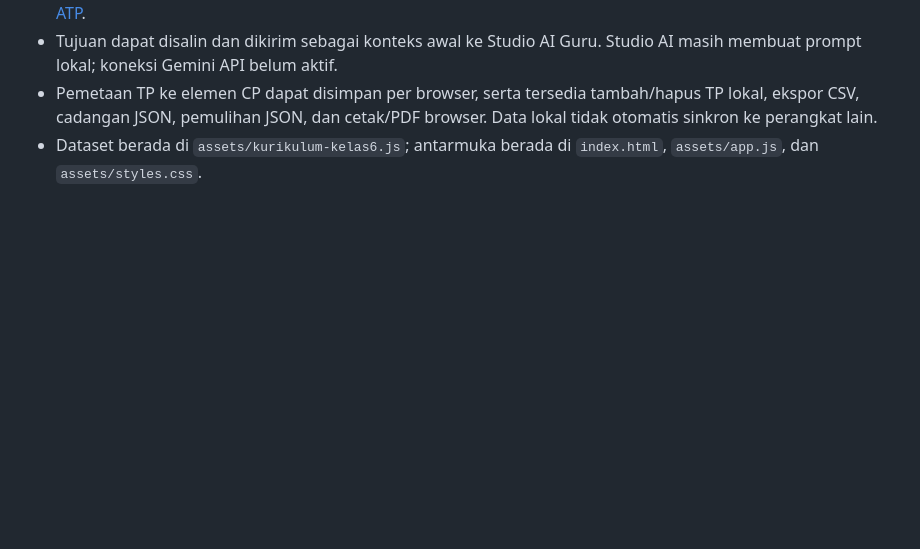
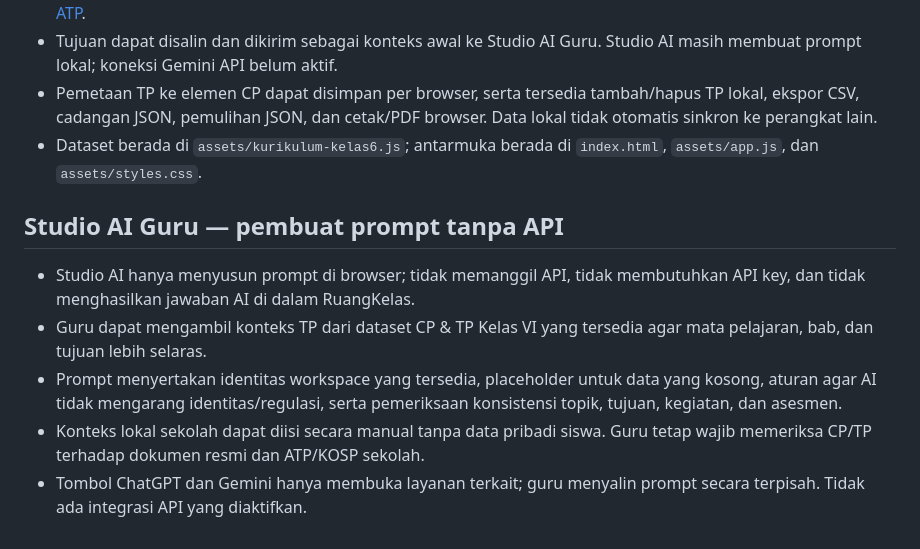
Before and after one commit to omahaksara/ruangkelas, a Markdown page: README.md, the part around the change. Drawn GitHub-style; blank space fills up the shorter version.

Commit message:
Document no-API AI prompt builder workflow

```diff
--- a/README.md
+++ b/README.md
@@ -84,3 +84,11 @@ ruangkelas/
 - Tujuan dapat disalin dan dikirim sebagai konteks awal ke Studio AI Guru. Studio AI masih membuat prompt lokal; koneksi Gemini API belum aktif.
 - Pemetaan TP ke elemen CP dapat disimpan per browser, serta tersedia tambah/hapus TP lokal, ekspor CSV, cadangan JSON, pemulihan JSON, dan cetak/PDF browser. Data lokal tidak otomatis sinkron ke perangkat lain.
 - Dataset berada di `assets/kurikulum-kelas6.js`; antarmuka berada di `index.html`, `assets/app.js`, dan `assets/styles.css`.
+
+
+## Studio AI Guru — pembuat prompt tanpa API
+- Studio AI hanya menyusun prompt di browser; tidak memanggil API, tidak membutuhkan API key, dan tidak menghasilkan jawaban AI di dalam RuangKelas.
+- Guru dapat mengambil konteks TP dari dataset CP & TP Kelas VI yang tersedia agar mata pelajaran, bab, dan tujuan lebih selaras.
+- Prompt menyertakan identitas workspace yang tersedia, placeholder untuk data yang kosong, aturan agar AI tidak mengarang identitas/regulasi, serta pemeriksaan konsistensi topik, tujuan, kegiatan, dan asesmen.
+- Konteks lokal sekolah dapat diisi secara manual tanpa data pribadi siswa. Guru tetap wajib memeriksa CP/TP terhadap dokumen resmi dan ATP/KOSP sekolah.
+- Tombol ChatGPT dan Gemini hanya membuka layanan terkait; guru menyalin prompt secara terpisah. Tidak ada integrasi API yang diaktifkan.
```
